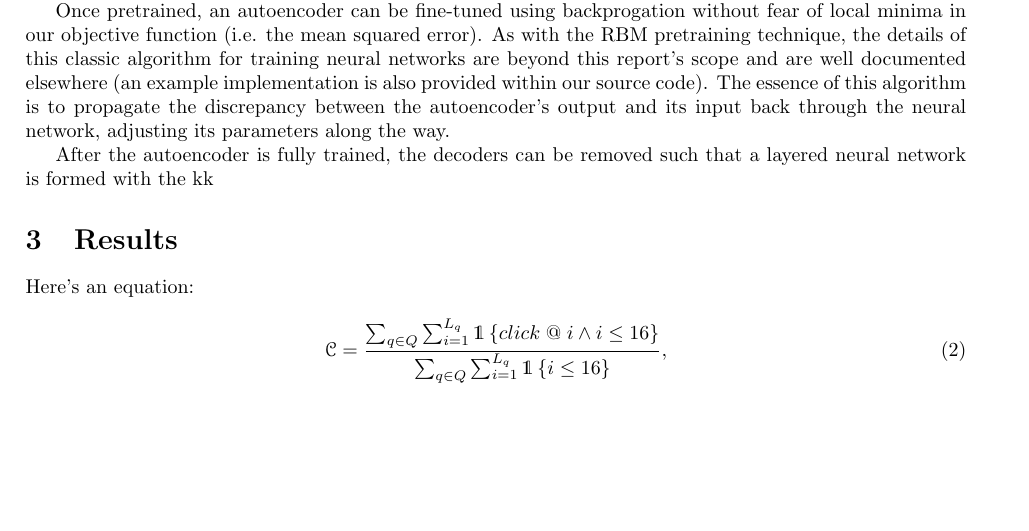
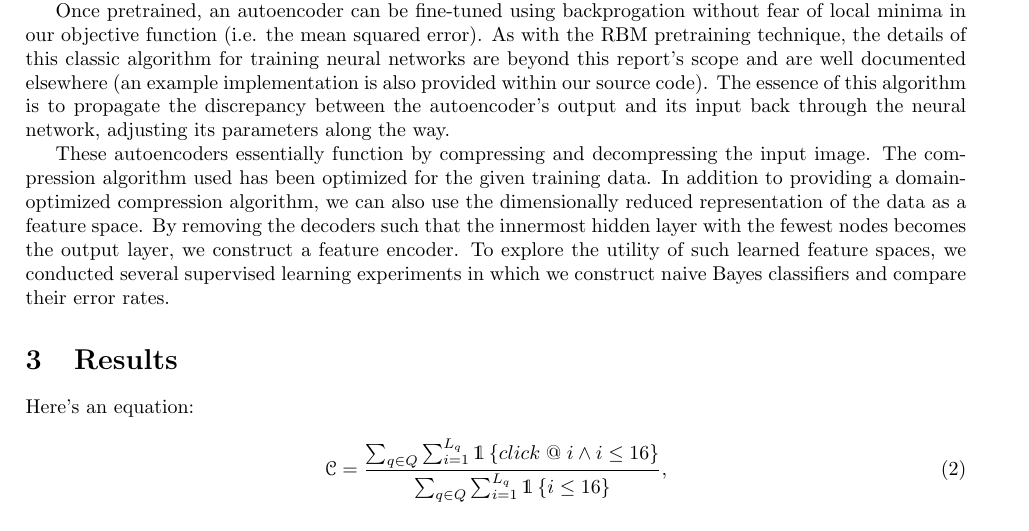
Before and after one commit to chckyn/cs221, a LaTeX document (report/report.tex): part of page 2 of 3, cut so that both start at the same text, the shorter picture padded with empty space. Compiled offline with pdfLaTeX.

Commit message:
Finished with method section.

```diff
--- a/report/report.tex
+++ b/report/report.tex
@@ -89,9 +89,11 @@ As per the Maxwell-Boltzmann distribution, the probability of a particular image
 
 Once pretrained, an autoencoder can be fine-tuned using backprogation without fear of local minima in our objective function (i.e. the mean squared error). As with the RBM pretraining technique, the details of this classic algorithm for training neural networks are beyond this report's scope and are well documented elsewhere (an example implementation is also provided within our source code). The essence of this algorithm is to propagate the discrepancy between the autoencoder's output and its input back through the neural network, adjusting its parameters along the way.
 
-After the autoencoder is fully trained, the decoders can be removed such that a layered neural network is formed with the kk
+These autoencoders essentially function by compressing and decompressing the input image. The compression algorithm used has been optimized for the given training data. In addition to providing a domain-optimized compression algorithm, we can also use the dimensionally reduced representation of the data as a feature space. By removing the decoders such that the innermost hidden layer with the fewest nodes becomes the output layer, we construct a feature encoder. To explore the utility of such learned feature spaces, we conducted several supervised learning experiments in which we construct naive Bayes classifiers and compare their error rates.
 
 \section{Results}\label{sec:results}
+
+
 
 \begin{figure}[htbp!]
     \centering
```
